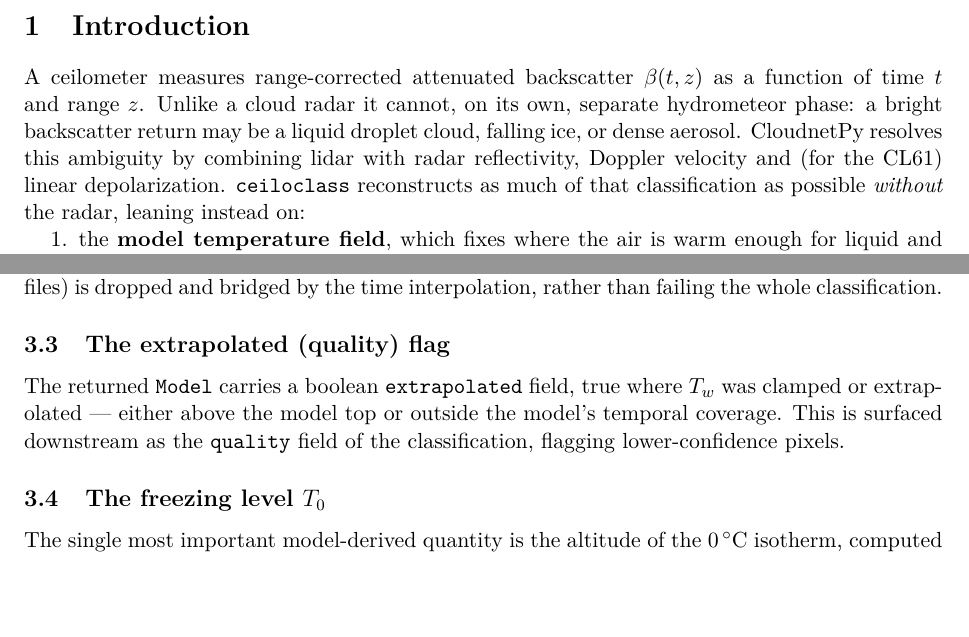
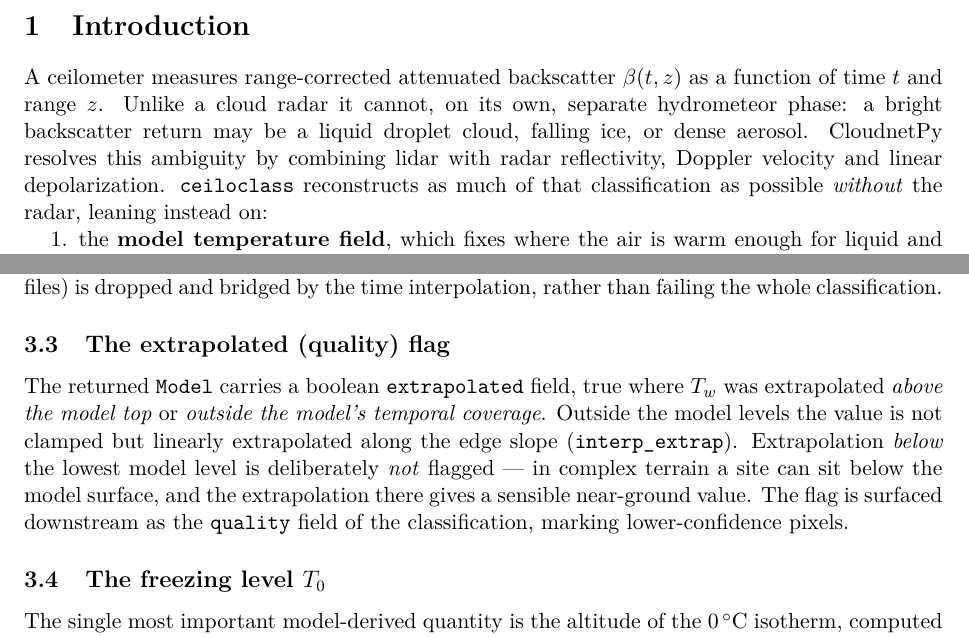
Before and after one commit to actris-cloudnet/ceiloclass, a LaTeX paper (docs/whitepaper.tex): two parts of pages 2 and 4 of 12, joined at a grey line, cut so that both start at the same text, the shorter picture padded with empty space. Compiled offline with pdfLaTeX.

Commit message:
Correct extrapolated-flag description

```diff
--- a/docs/whitepaper.tex
+++ b/docs/whitepaper.tex
@@ -63,7 +63,7 @@ A ceilometer measures range-corrected attenuated backscatter $\beta(t, z)$ as a
 function of time $t$ and range $z$. Unlike a cloud radar it cannot, on its own,
 separate hydrometeor phase: a bright backscatter return may be a liquid droplet
 cloud, falling ice, or dense aerosol. CloudnetPy resolves this ambiguity by
-combining lidar with radar reflectivity, Doppler velocity and (for the CL61)
+combining lidar with radar reflectivity, Doppler velocity and
 linear depolarization. \code{ceiloclass} reconstructs as much of that
 classification as possible \emph{without} the radar, leaning instead on:
 
@@ -221,9 +221,13 @@ failing the whole classification.
 \subsection{The extrapolated (quality) flag}
 
 The returned \code{Model} carries a boolean \code{extrapolated} field, true where
-$T_w$ was clamped or extrapolated --- either above the model top or outside the
-model's temporal coverage. This is surfaced downstream as the \code{quality}
-field of the classification, flagging lower-confidence pixels.
+$T_w$ was extrapolated \emph{above the model top} or \emph{outside the model's
+temporal coverage}. Outside the model levels the value is not clamped but linearly
+extrapolated along the edge slope (\code{interp\_extrap}). Extrapolation
+\emph{below} the lowest model level is deliberately \emph{not} flagged --- in
+complex terrain a site can sit below the model surface, and the extrapolation
+there gives a sensible near-ground value. The flag is surfaced downstream as the
+\code{quality} field of the classification, marking lower-confidence pixels.
 
 \subsection{The freezing level \texorpdfstring{$\Tzero$}{T0}}
 \label{sec:t0}
```
Also changed, not shown: 1 other file.
